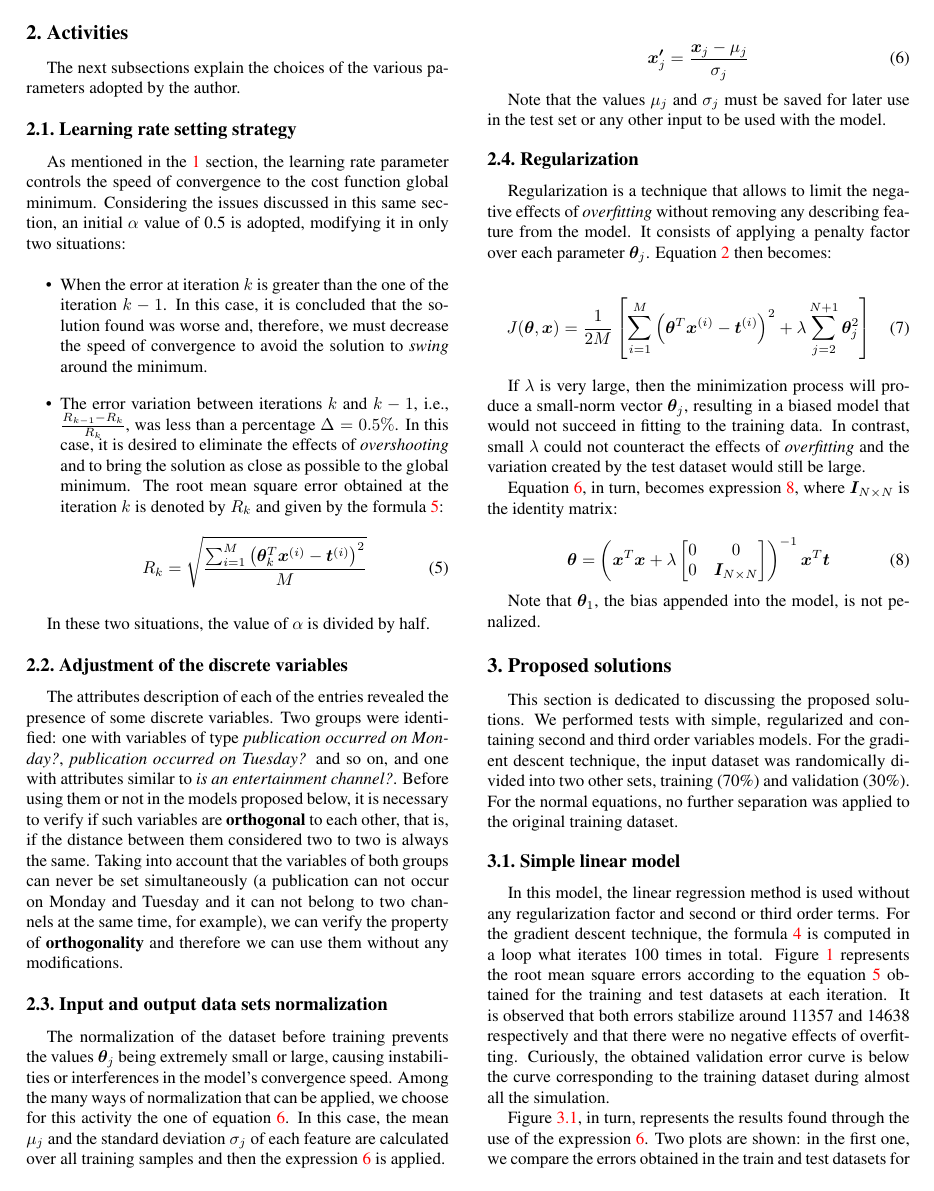
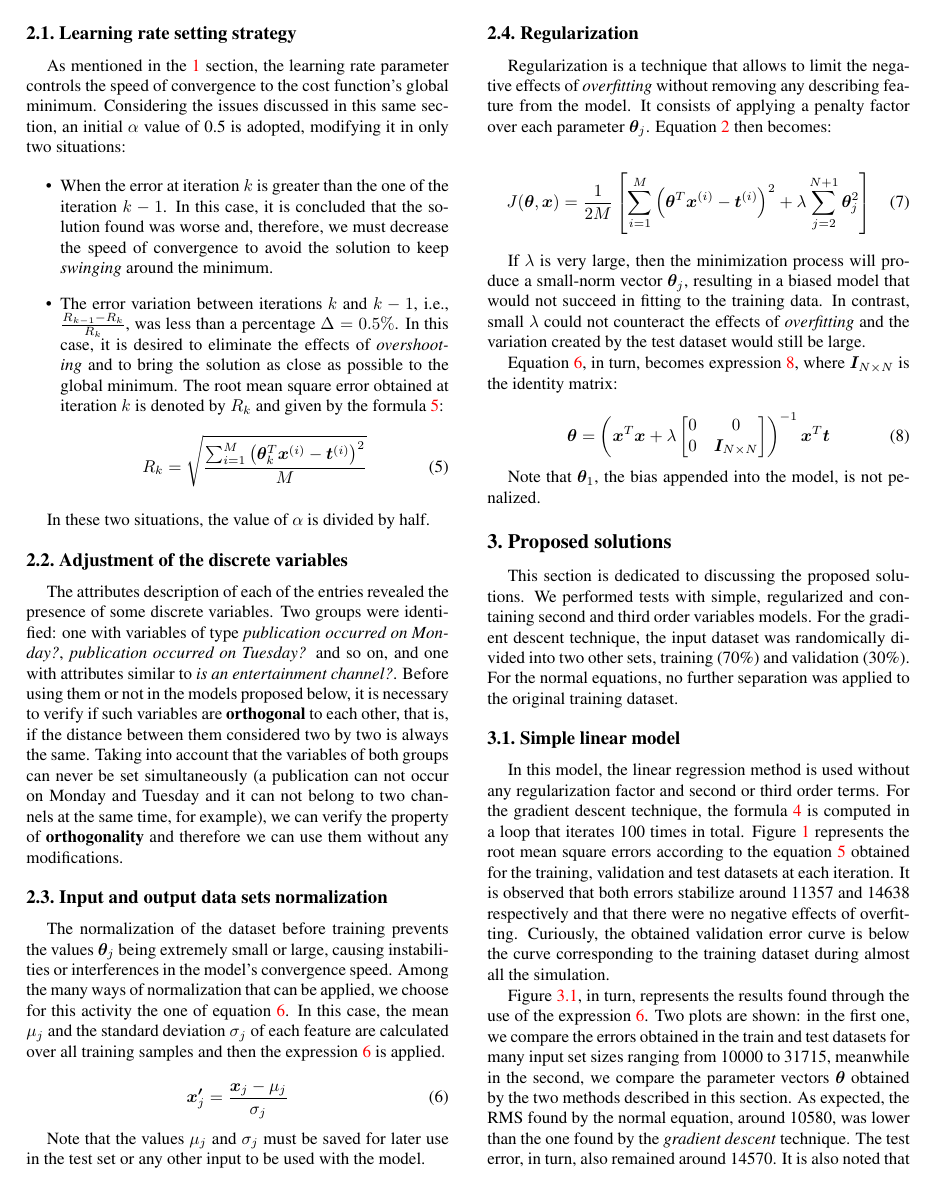
Before and after one commit to gciotto/MO444, a LaTeX problem sheet (assignment1/report/2018-mo444-practical-assignment-01-eng.tex): page 2 of 4. Compiled offline with pdfLaTeX; a LaTeX package or settings file that is missing is left out.

Commit message:
small grammar corrections

```diff
--- a/assignment1/report/2018-mo444-practical-assignment-01-eng.tex
+++ b/assignment1/report/2018-mo444-practical-assignment-01-eng.tex
@@ -77,11 +77,11 @@ The next subsections explain the choices of the various parameters adopted by th
 \subsection{Learning rate setting strategy}
 \label{sec:ajuste}
 
-As mentioned in the \ref{intro} section, the learning rate parameter controls the speed of convergence to the cost function global minimum. Considering the issues discussed in this same section, an initial \(\alpha\) value of 0.5 is adopted, modifying it in only two situations:
+As mentioned in the \ref{intro} section, the learning rate parameter controls the speed of convergence to the cost function's global minimum. Considering the issues discussed in this same section, an initial \(\alpha\) value of 0.5 is adopted, modifying it in only two situations:
 
 \begin{itemize}
-	\item When the error at iteration \(k\) is greater than the one of the iteration \(k -1\). In this case, it is concluded that the solution found was worse and, therefore, we must decrease the speed of convergence to avoid the solution to \textit{swing} around the minimum.
-	\item The error variation between iterations \(k\) and \(k -1\), i.e., \(\frac{R_{k-1} - R_k}{R_k}\), was less than a percentage \(\Delta = 0.5\%\). In this case, it is desired to eliminate the effects of \textit {overshooting} and to bring the solution as close as possible to the global minimum. The root mean square error obtained at the iteration \(k\) is denoted by \(R_k\) and given by the formula \ref {rms}:
+	\item When the error at iteration \(k\) is greater than the one of the iteration \(k -1\). In this case, it is concluded that the solution found was worse and, therefore, we must decrease the speed of convergence to avoid the solution to keep \textit{swinging} around the minimum.
+	\item The error variation between iterations \(k\) and \(k -1\), i.e., \(\frac{R_{k-1} - R_k}{R_k}\), was less than a percentage \(\Delta = 0.5\%\). In this case, it is desired to eliminate the effects of \textit {overshooting} and to bring the solution as close as possible to the global minimum. The root mean square error obtained at iteration \(k\) is denoted by \(R_k\) and given by the formula \ref {rms}:
 	\begin {equation}
 	\label{rms}
 	R_k = \sqrt{\frac {\sum_{i=1}^{M} \left(\bm{\theta}_k^T\bm{x}^{(i)} - \bm{t}^{(i)}\right)^2}{M}}
@@ -92,7 +92,7 @@ In these two situations, the value of \(\alpha\) is divided by half.
 
 \subsection {Adjustment of the discrete variables}
 
-The attributes description of each of the entries revealed the presence of some discrete variables. Two groups were identified: one with variables of type \textit {publication occurred on Monday?}, \textit {publication occurred on Tuesday?} and so on, and one with attributes similar to \textit{is an entertainment channel?}. Before using them or not in the models proposed below, it is necessary to verify if such variables are \textbf {orthogonal} to each other, that is, if the distance between them considered two to two is always the same. Taking into account that the variables of both groups can never be set simultaneously (a publication can not occur on Monday and Tuesday and it can not belong to two channels at the same time, for example), we can verify the property of \textbf {orthogonality} and therefore we can use them without any modifications.
+The attributes description of each of the entries revealed the presence of some discrete variables. Two groups were identified: one with variables of type \textit {publication occurred on Monday?}, \textit {publication occurred on Tuesday?} and so on, and one with attributes similar to \textit{is an entertainment channel?}. Before using them or not in the models proposed below, it is necessary to verify if such variables are \textbf {orthogonal} to each other, that is, if the distance between them considered two by two is always the same. Taking into account that the variables of both groups can never be set simultaneously (a publication can not occur on Monday and Tuesday and it can not belong to two channels at the same time, for example), we can verify the property of \textbf {orthogonality} and therefore we can use them without any modifications.
 
 \subsection {Input and output data sets normalization}
 
@@ -139,7 +139,7 @@ This section is dedicated to discussing the proposed solutions. We performed tes
 
 \subsection {Simple linear model}
 
-In this model, the linear regression method is used without any regularization factor and second or third order terms. For the gradient descent technique, the formula \ref {gd} is computed in a loop what iterates 100 times in total. Figure \ref {fig:lr-gd} represents the root mean square errors according to the equation \ref{rms} obtained for the training and  test datasets at each iteration. It is observed that both errors stabilize around 11357 and 14638 respectively and that there were no negative effects of overfitting. Curiously, the obtained validation error curve is below the curve corresponding to the training dataset during almost all the simulation.
+In this model, the linear regression method is used without any regularization factor and second or third order terms. For the gradient descent technique, the formula \ref {gd} is computed in a loop that iterates 100 times in total. Figure \ref {fig:lr-gd} represents the root mean square errors according to the equation \ref{rms} obtained for the training, validation and  test datasets at each iteration. It is observed that both errors stabilize around 11357 and 14638 respectively and that there were no negative effects of overfitting. Curiously, the obtained validation error curve is below the curve corresponding to the training dataset during almost all the simulation.
 
 \begin{figure}
     \centering
```
Also changed, not shown: assignment1/report/2018-mo444-practical-assignment-01-eng.pdf, assignment1/report/2018-mo444-practical-assignment-01-eng.tex (10 more changed lines).
